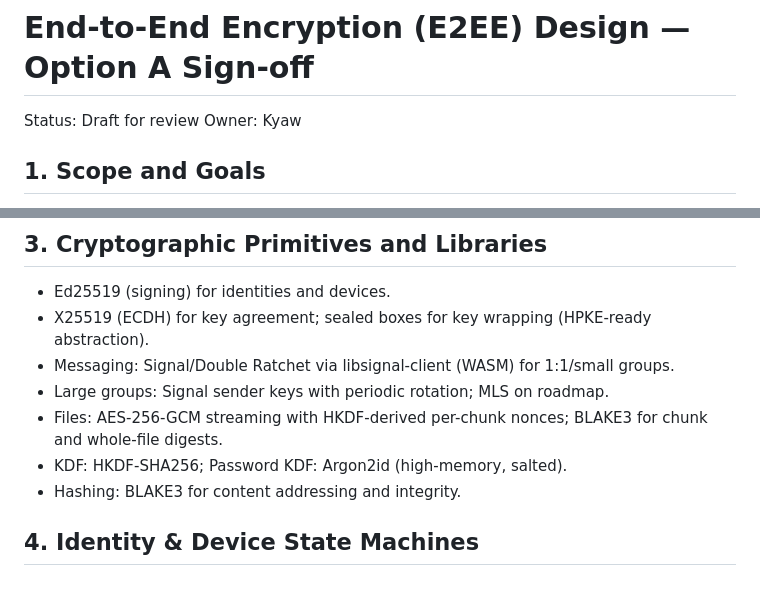
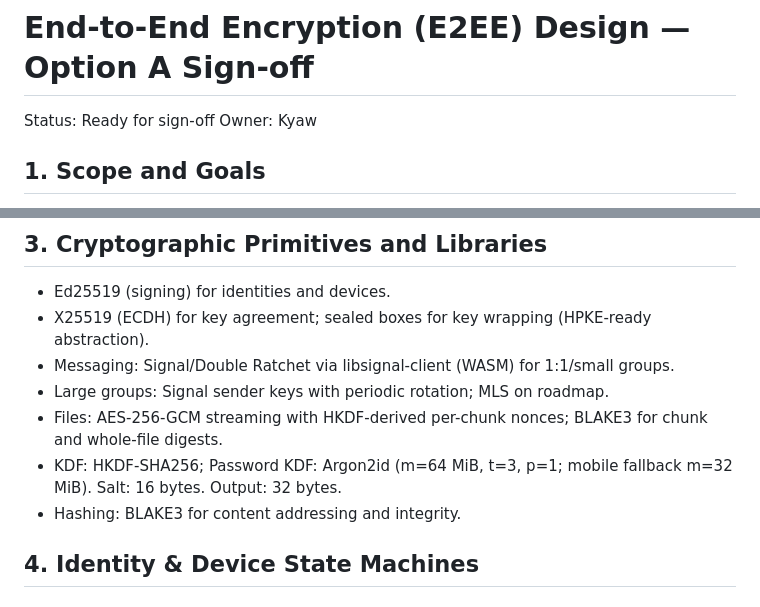
Before and after one commit to OneFineStarstuff/OneFineStarstuff.github.io, a Markdown page: DESIGN-E2EE.md, 2 parts joined by grey strips. Rendered like a GitHub page.

```diff
--- a/DESIGN-E2EE.md
+++ b/DESIGN-E2EE.md
@@ -1,6 +1,6 @@
 # End-to-End Encryption (E2EE) Design — Option A Sign-off
 
-Status: Draft for review
+Status: Ready for sign-off
 Owner: Kyaw
 
 ## 1. Scope and Goals
@@ -21,7 +21,7 @@ Owner: Kyaw
 - Messaging: Signal/Double Ratchet via libsignal-client (WASM) for 1:1/small groups.
 - Large groups: Signal sender keys with periodic rotation; MLS on roadmap.
 - Files: AES-256-GCM streaming with HKDF-derived per-chunk nonces; BLAKE3 for chunk and whole-file digests.
-- KDF: HKDF-SHA256; Password KDF: Argon2id (high-memory, salted).
+- KDF: HKDF-SHA256; Password KDF: Argon2id (m=64 MiB, t=3, p=1; mobile fallback m=32 MiB). Salt: 16 bytes. Output: 32 bytes.
 - Hashing: BLAKE3 for content addressing and integrity.
 
 ## 4. Identity & Device State Machines
```
Also changed, not shown: other parts of DESIGN-E2EE.md (+7 -3 lines).
